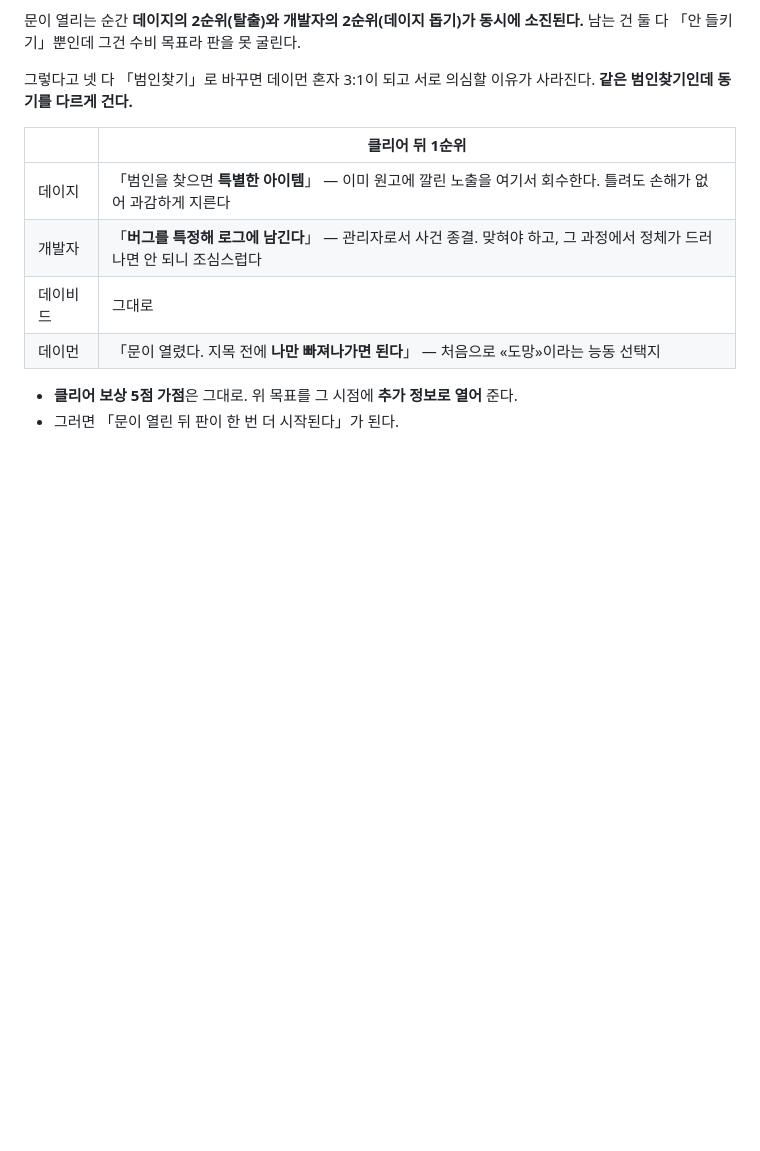
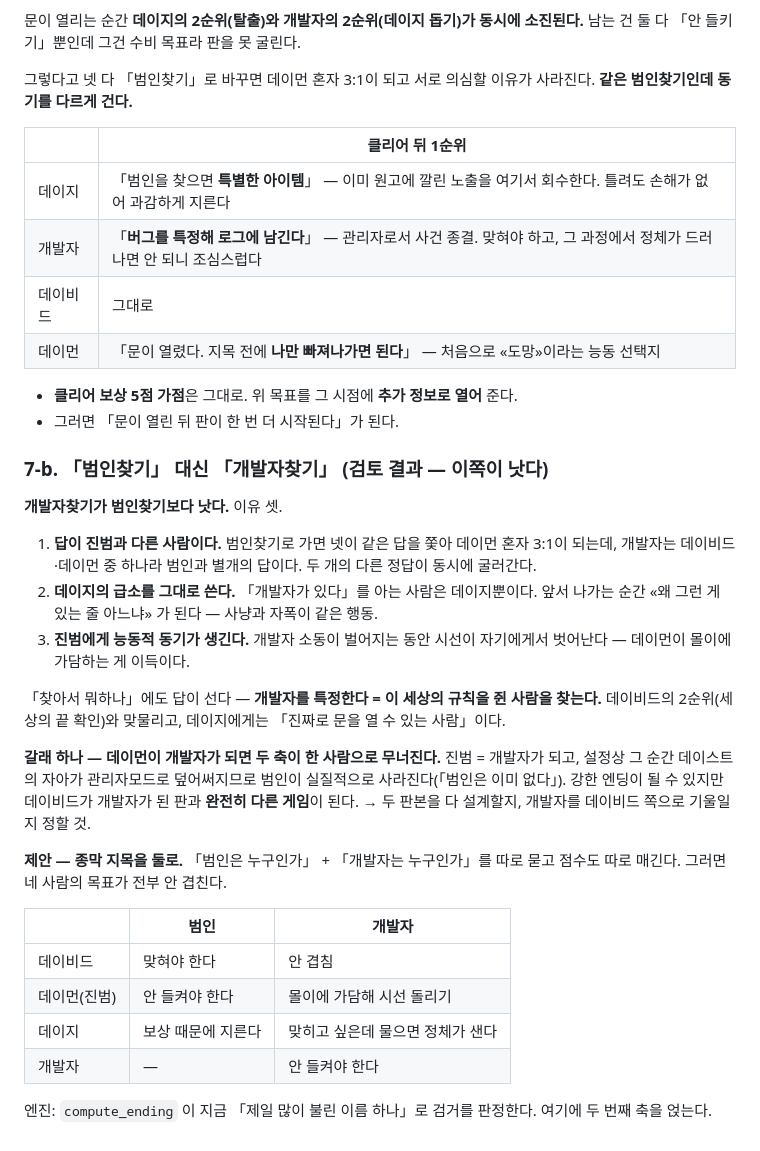
Before and after one commit to pimmprofile-byte/Panorama_combo, a Markdown page: docs/룰더데이_작업목록.md, the part around the change. Drawn GitHub-style; blank space fills up the shorter version.

Commit message:
개발자찾기 검토 — 범인찾기보다 낫다
메모만.

Co-Authored-By: Claude Opus 5 <noreply@anthropic.com>
Claude-Session: https://claude.ai/code/session_01UuUqUWanvK6ZQmbjJQN1U3

```diff
--- a/docs/룰더데이_작업목록.md
+++ b/docs/룰더데이_작업목록.md
@@ -105,3 +105,38 @@
 
 - **클리어 보상 5점 가점**은 그대로. 위 목표를 그 시점에 **추가 정보로 열어** 준다.
 - 그러면 「문이 열린 뒤 판이 한 번 더 시작된다」가 된다.
+
+### 7-b. 「범인찾기」 대신 「개발자찾기」 (검토 결과 — 이쪽이 낫다)
+
+**개발자찾기가 범인찾기보다 낫다.** 이유 셋.
+
+1. **답이 진범과 다른 사람이다.** 범인찾기로 가면 넷이 같은 답을 쫓아 데이먼
+   혼자 3:1이 되는데, 개발자는 데이비드·데이먼 중 하나라 범인과 별개의 답이다.
+   두 개의 다른 정답이 동시에 굴러간다.
+2. **데이지의 급소를 그대로 쓴다.** 「개발자가 있다」를 아는 사람은 데이지뿐이다.
+   앞서 나가는 순간 «왜 그런 게 있는 줄 아느냐» 가 된다 — 사냥과 자폭이 같은 행동.
+3. **진범에게 능동적 동기가 생긴다.** 개발자 소동이 벌어지는 동안 시선이 자기에게서
+   벗어난다 — 데이먼이 몰이에 가담하는 게 이득이다.
+
+「찾아서 뭐하나」에도 답이 선다 — **개발자를 특정한다 = 이 세상의 규칙을 쥔 사람을
+찾는다.** 데이비드의 2순위(세상의 끝 확인)와 맞물리고, 데이지에게는 「진짜로 문을
+열 수 있는 사람」이다.
+
+**갈래 하나 — 데이먼이 개발자가 되면 두 축이 한 사람으로 무너진다.**
+진범 = 개발자가 되고, 설정상 그 순간 데이스트의 자아가 관리자모드로 덮어써지므로
+범인이 실질적으로 사라진다(「범인은 이미 없다」). 강한 엔딩이 될 수 있지만
+데이비드가 개발자가 된 판과 **완전히 다른 게임**이 된다.
+→ 두 판본을 다 설계할지, 개발자를 데이비드 쪽으로 기울일지 정할 것.
+
+**제안 — 종막 지목을 둘로.** 「범인은 누구인가」 + 「개발자는 누구인가」를 따로
+묻고 점수도 따로 매긴다. 그러면 네 사람의 목표가 전부 안 겹친다.
+
+| | 범인 | 개발자 |
+|---|---|---|
+| 데이비드 | 맞혀야 한다 | 안 겹침 |
+| 데이먼(진범) | 안 들켜야 한다 | 몰이에 가담해 시선 돌리기 |
+| 데이지 | 보상 때문에 지른다 | 맞히고 싶은데 물으면 정체가 샌다 |
+| 개발자 | — | 안 들켜야 한다 |
+
+엔진: `compute_ending` 이 지금 「제일 많이 불린 이름 하나」로 검거를 판정한다.
+여기에 두 번째 축을 얹는다.
```
